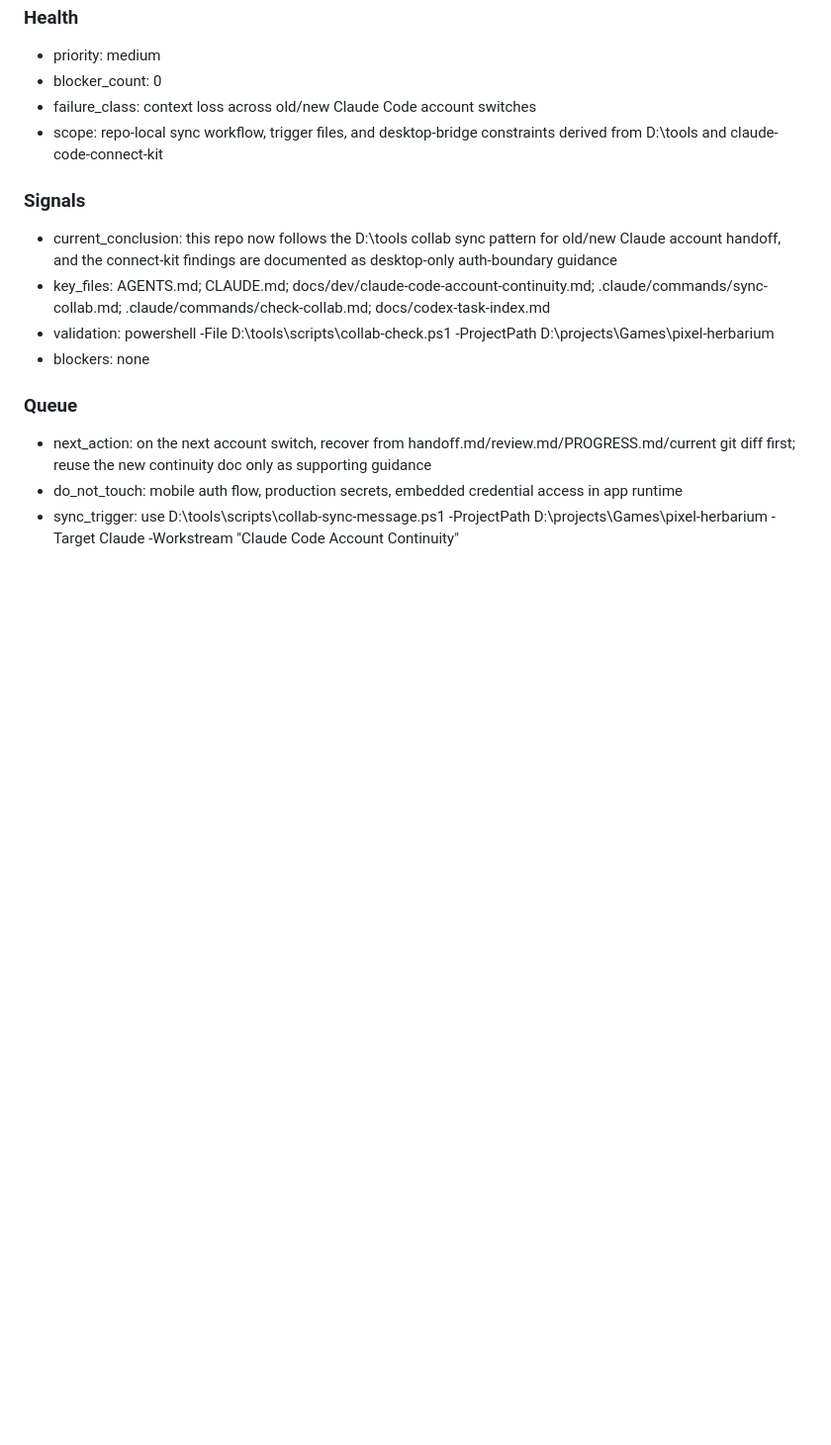
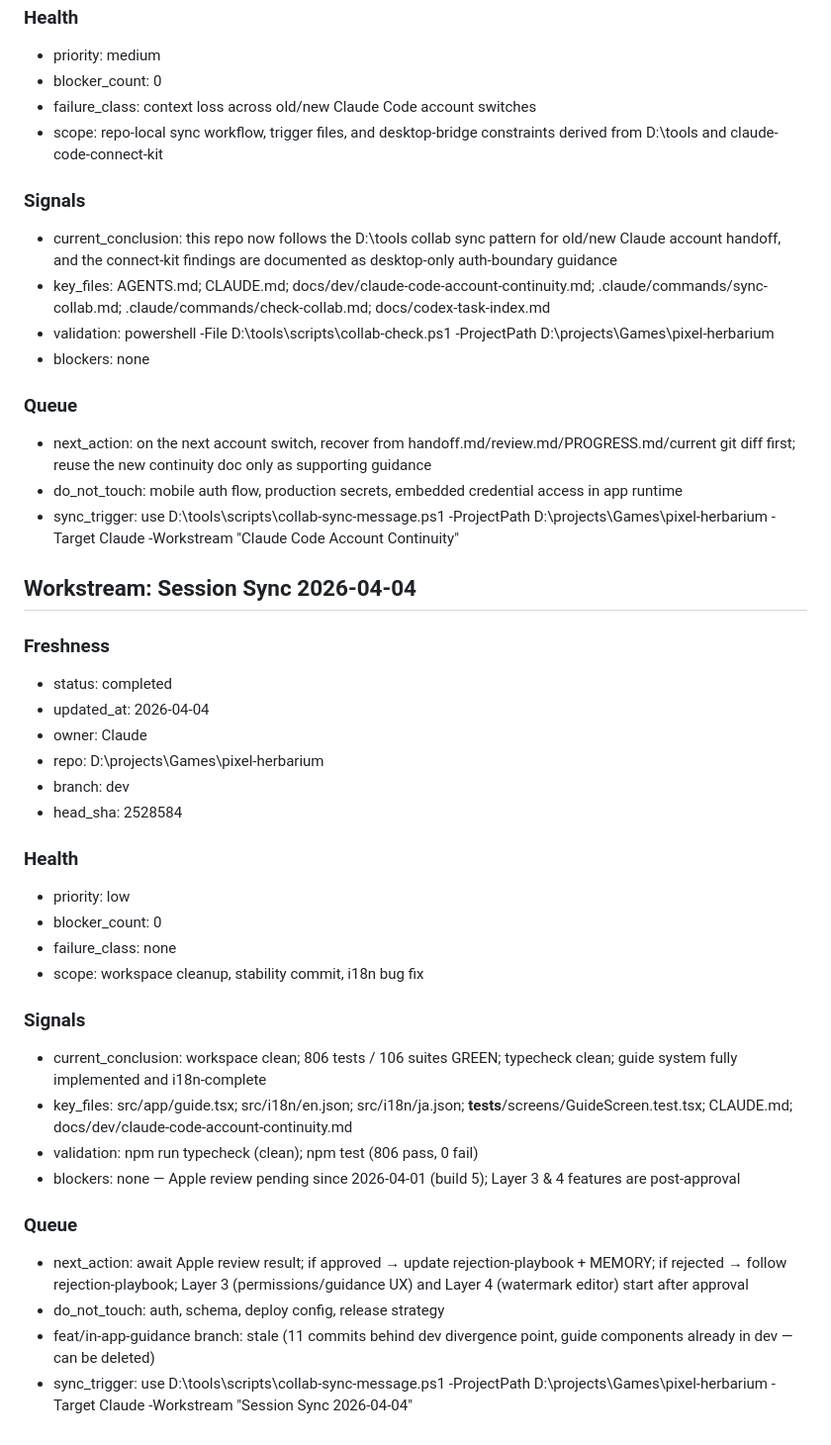
Before and after one commit to zmuleyu/pixel-herbarium, a Markdown page: collab/reviews/handoff.md, the part around the change. Shown at 99% size. Rendered like a GitHub page; blank space fills up the shorter version.

Commit message:
auto: agent checkpoint 20:30

```diff
--- a/collab/reviews/handoff.md
+++ b/collab/reviews/handoff.md
@@ -59,3 +59,31 @@
 - next_action: on the next account switch, recover from handoff.md/review.md/PROGRESS.md/current git diff first; reuse the new continuity doc only as supporting guidance
 - do_not_touch: mobile auth flow, production secrets, embedded credential access in app runtime
 - sync_trigger: use D:\tools\scripts\collab-sync-message.ps1 -ProjectPath D:\projects\Games\pixel-herbarium -Target Claude -Workstream "Claude Code Account Continuity"
+
+## Workstream: Session Sync 2026-04-04
+
+### Freshness
+- status: completed
+- updated_at: 2026-04-04
+- owner: Claude
+- repo: D:\projects\Games\pixel-herbarium
+- branch: dev
+- head_sha: 2528584
+
+### Health
+- priority: low
+- blocker_count: 0
+- failure_class: none
+- scope: workspace cleanup, stability commit, i18n bug fix
+
+### Signals
+- current_conclusion: workspace clean; 806 tests / 106 suites GREEN; typecheck clean; guide system fully implemented and i18n-complete
+- key_files: src/app/guide.tsx; src/i18n/en.json; src/i18n/ja.json; __tests__/screens/GuideScreen.test.tsx; CLAUDE.md; docs/dev/claude-code-account-continuity.md
+- validation: npm run typecheck (clean); npm test (806 pass, 0 fail)
+- blockers: none — Apple review pending since 2026-04-01 (build 5); Layer 3 & 4 features are post-approval
+
+### Queue
+- next_action: await Apple review result; if approved → update rejection-playbook + MEMORY; if rejected → follow rejection-playbook; Layer 3 (permissions/guidance UX) and Layer 4 (watermark editor) start after approval
+- do_not_touch: auth, schema, deploy config, release strategy
+- feat/in-app-guidance branch: stale (11 commits behind dev divergence point, guide components already in dev — can be deleted)
+- sync_trigger: use D:\tools\scripts\collab-sync-message.ps1 -ProjectPath D:\projects\Games\pixel-herbarium -Target Claude -Workstream "Session Sync 2026-04-04"
```
